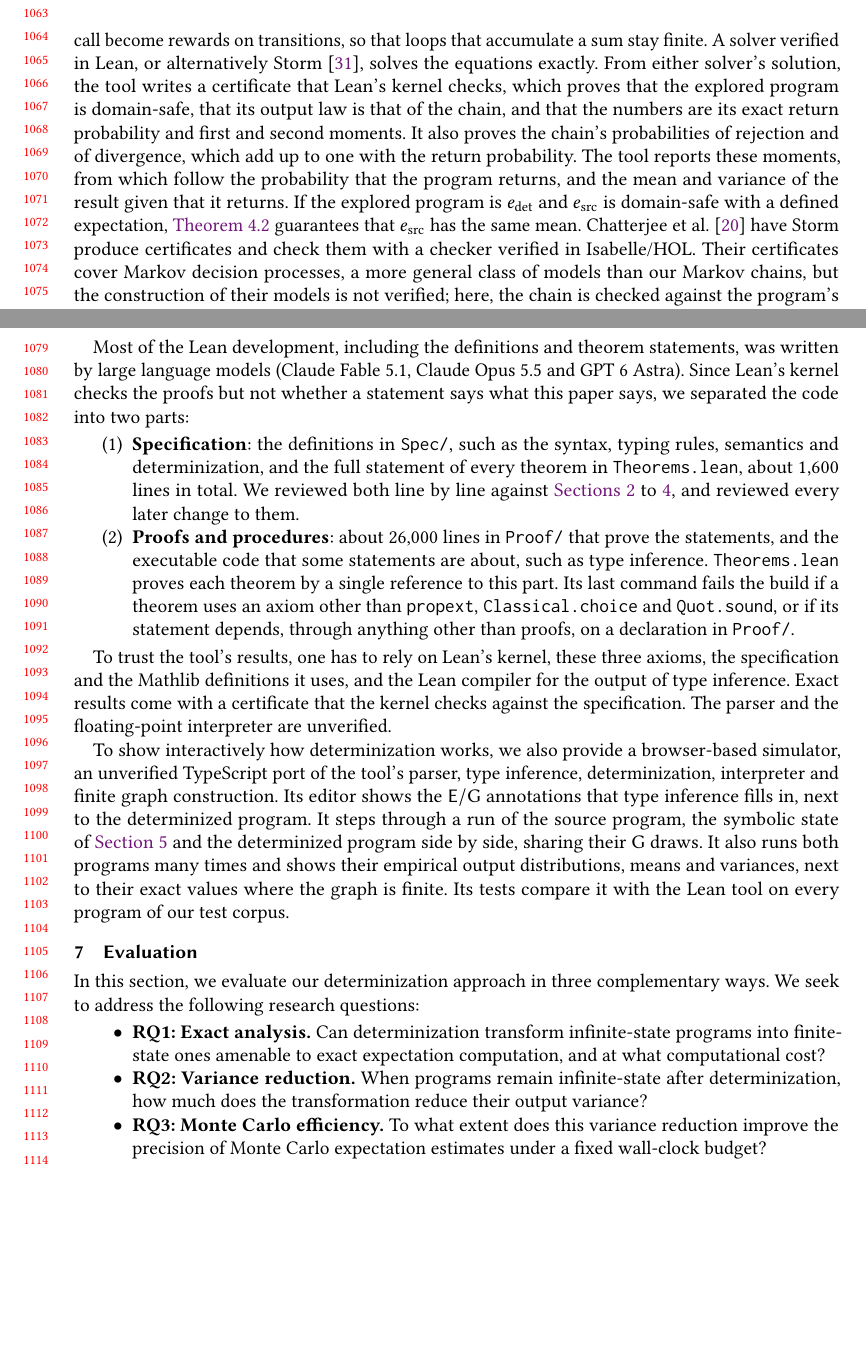
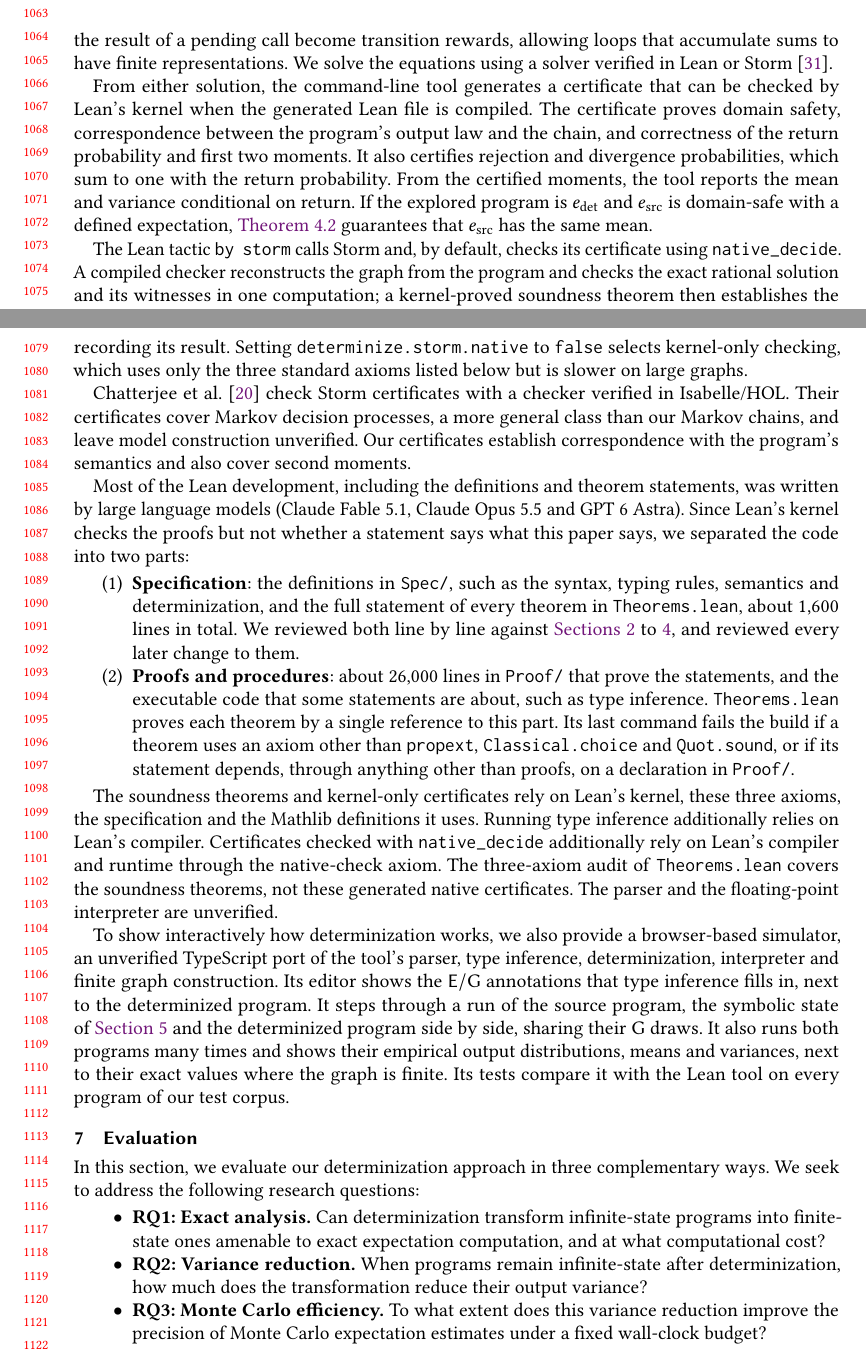
Before and after one commit to julesjacobs/determinize, a LaTeX paper (tex/main.tex, which reads tex/sections/6_implementation.tex): two parts of pages 22 and 23 of 48, joined at a grey line, cut so that both start at the same text, the shorter picture padded with empty space. Compiled offline with pdfLaTeX.

Commit message:
Clarify certificate-checking trust in the paper

```diff
--- a/tex/sections/6_implementation.tex
+++ b/tex/sections/6_implementation.tex
@@ -10,7 +10,13 @@ First, the source program is parsed and desugared; this step is unverified. Type
 
 The soundness theorems (\cref{thm:trace-soundness,thm:expectation,thm:variance,thm:convex-function}) relate $e_{\mathrm{src}}$ and $e_{\mathrm{det}}$ through the measure-theoretic semantics of \cref{fig:semantics}, which we define in Lean with the Giry monad. To draw samples, an unverified interpreter runs either program with floating-point numbers and pseudo-random samplers. The theorems do not cover it, and it cannot be proved to agree with the semantics: floating-point numbers are not real numbers, so its results only approximate those of the semantics.
 
-If a program has finitely many reachable states and draws only from Bernoulli and discrete distributions, its output law is that of a finite Markov chain, and its return probability and first and second moments solve linear equations over that chain. The tool builds the chain by exploring the machine states of the program and merging equal ones. Numbers added to the result of a pending call become rewards on transitions, so that loops that accumulate a sum stay finite. A solver verified in Lean, or alternatively Storm~\cite{hensel2022storm}, solves the equations exactly. From either solver's solution, the tool writes a certificate that Lean's kernel checks, which proves that the explored program is domain-safe, that its output law is that of the chain, and that the numbers are its exact return probability and first and second moments. It also proves the chain's probabilities of rejection and of divergence, which add up to one with the return probability. The tool reports these moments, from which follow the probability that the program returns, and the mean and variance of the result given that it returns. If the explored program is $e_{\mathrm{det}}$ and $e_{\mathrm{src}}$ is domain-safe with a defined expectation, \cref{thm:expectation} guarantees that $e_{\mathrm{src}}$ has the same mean. Chatterjee et al.~\cite{chatterjee2025certificates} have Storm produce certificates and check them with a checker verified in Isabelle/HOL. Their certificates cover Markov decision processes, a more general class of models than our Markov chains, but the construction of their models is not verified; here, the chain is checked against the program's semantics, and the certificates also cover the second moment.
+For programs with finitely many reachable states and only Bernoulli or discrete draws, the tool computes exact return probabilities and moments by solving linear equations over a finite Markov chain. It constructs the chain by exploring machine states and merging equal ones. Additions to the result of a pending call become transition rewards, allowing loops that accumulate sums to have finite representations. We solve the equations using a solver verified in Lean or Storm~\cite{hensel2022storm}.
+
+From either solution, the command-line tool generates a certificate that can be checked by Lean's kernel when the generated Lean file is compiled. The certificate proves domain safety, correspondence between the program's output law and the chain, and correctness of the return probability and first two moments. It also certifies rejection and divergence probabilities, which sum to one with the return probability. From the certified moments, the tool reports the mean and variance conditional on return. If the explored program is $e_{\mathrm{det}}$ and $e_{\mathrm{src}}$ is domain-safe with a defined expectation, \cref{thm:expectation} guarantees that $e_{\mathrm{src}}$ has the same mean.
+
+The Lean tactic \texttt{by storm} calls Storm and, by default, checks its certificate using \texttt{native\_decide}. A compiled checker reconstructs the graph from the program and checks the exact rational solution and its witnesses in one computation; a kernel-proved soundness theorem then establishes the result. This native check trusts Lean's compiler and runtime and introduces an additional axiom recording its result. Setting \texttt{determinize.storm.native} to \texttt{false} selects kernel-only checking, which uses only the three standard axioms listed below but is slower on large graphs.
+
+Chatterjee et al.~\cite{chatterjee2025certificates} check Storm certificates with a checker verified in Isabelle/HOL. Their certificates cover Markov decision processes, a more general class than our Markov chains, and leave model construction unverified. Our certificates establish correspondence with the program's semantics and also cover second moments.
 
 Most of the Lean development, including the definitions and theorem statements, was written by large language models (Claude Fable 5.1, Claude Opus 5.5 and GPT 6 Astra). Since Lean's kernel checks the proofs but not whether a statement says what this paper says, we separated the code into two parts:
 
@@ -19,6 +25,6 @@ Most of the Lean development, including the definitions and theorem statements,
 \item \textbf{Proofs and procedures}: about 26,000 lines in \texttt{Proof/} that prove the statements, and the executable code that some statements are about, such as type inference. \texttt{Theorems.lean} proves each theorem by a single reference to this part. Its last command fails the build if a theorem uses an axiom other than \texttt{propext}, \texttt{Classical.choice} and \texttt{Quot.sound}, or if its statement depends, through anything other than proofs, on a declaration in \texttt{Proof/}.
 \end{enumerate}
 
-To trust the tool's results, one has to rely on Lean's kernel, these three axioms, the specification and the Mathlib definitions it uses, and the Lean compiler for the output of type inference. Exact results come with a certificate that the kernel checks against the specification. The parser and the floating-point interpreter are unverified.
+The soundness theorems and kernel-only certificates rely on Lean's kernel, these three axioms, the specification and the Mathlib definitions it uses. Running type inference additionally relies on Lean's compiler. Certificates checked with \texttt{native\_decide} additionally rely on Lean's compiler and runtime through the native-check axiom. The three-axiom audit of \texttt{Theorems.lean} covers the soundness theorems, not these generated native certificates. The parser and the floating-point interpreter are unverified.
 
 To show interactively how determinization works, we also provide a browser-based simulator, an unverified TypeScript port of the tool's parser, type inference, determinization, interpreter and finite graph construction. Its editor shows the $\E/\G$ annotations that type inference fills in, next to the determinized program. It steps through a run of the source program, the symbolic state of \cref{sec:proof} and the determinized program side by side, sharing their $\G$ draws. It also runs both programs many times and shows their empirical output distributions, means and variances, next to their exact values where the graph is finite. Its tests compare it with the Lean tool on every program of our test corpus.
```
